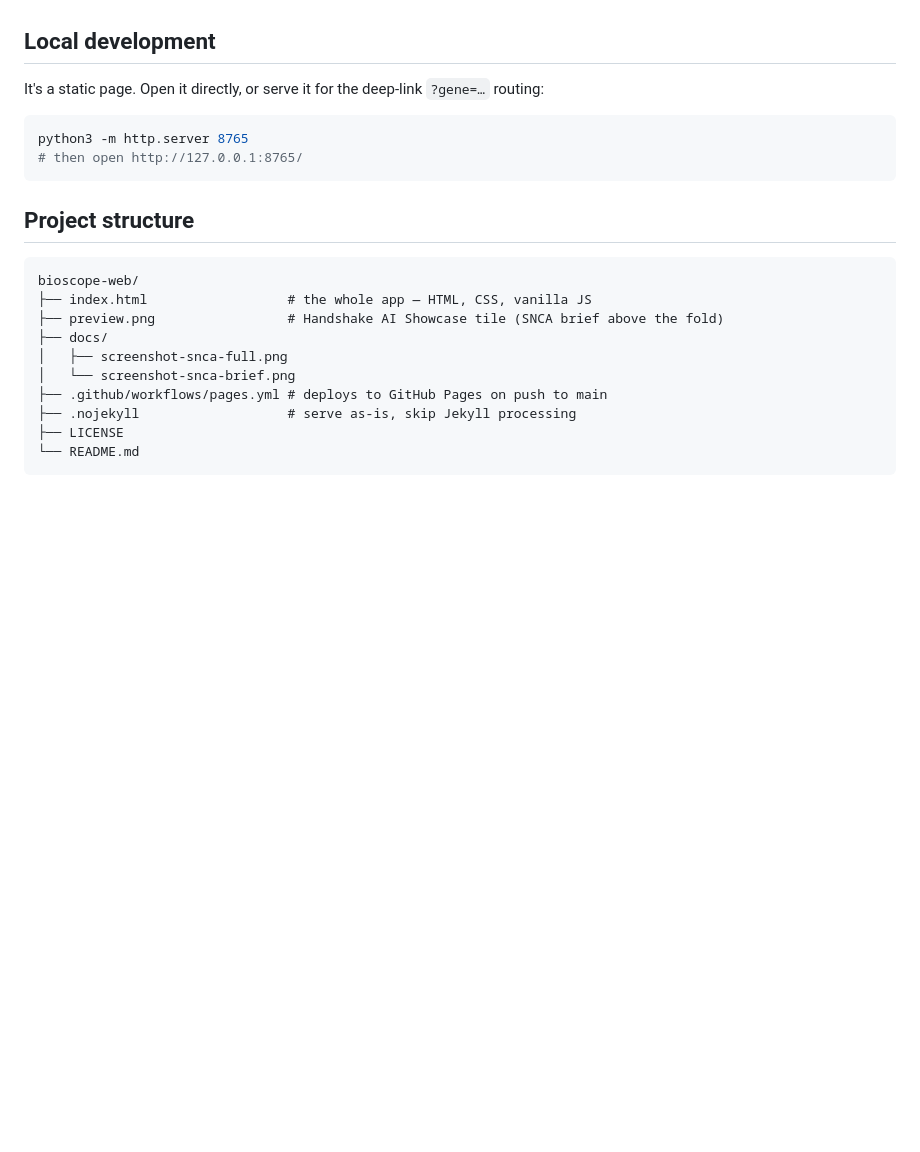
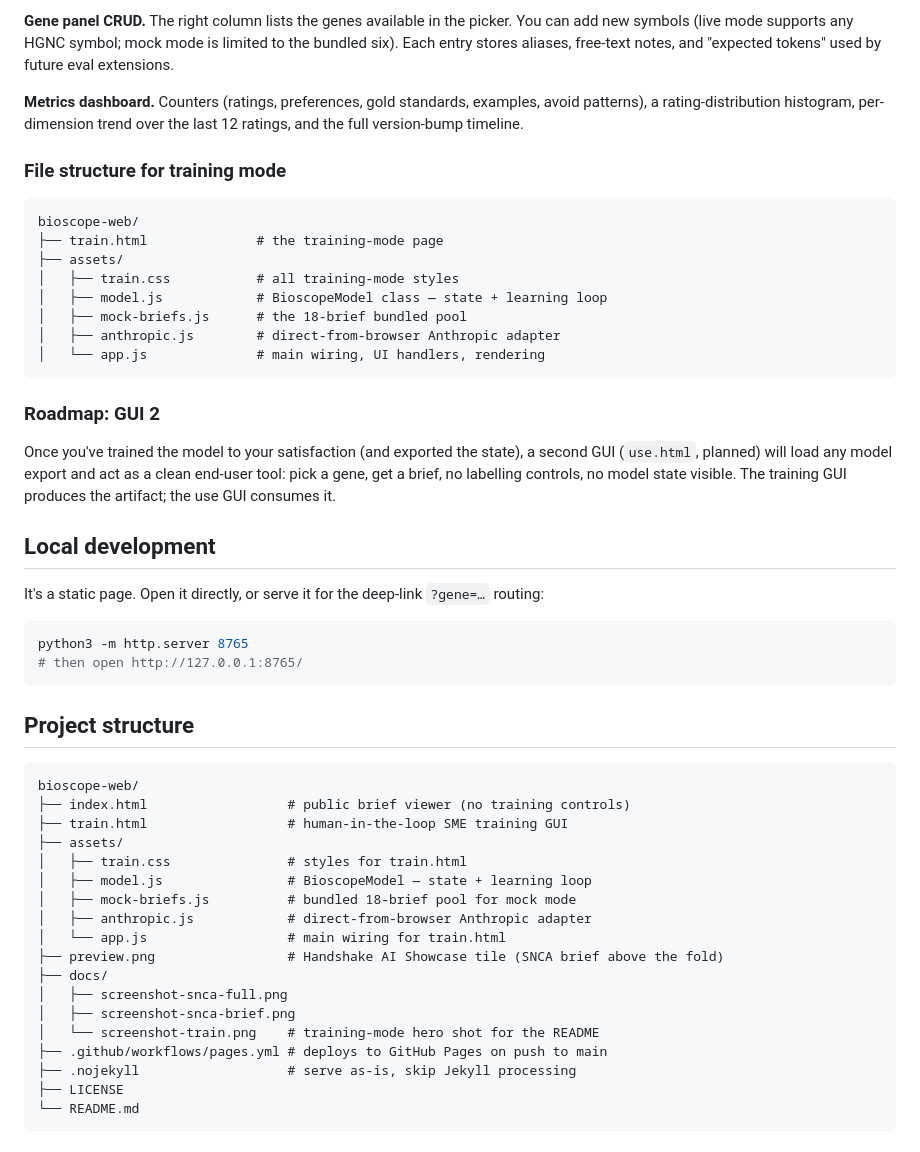
Before and after one commit to abayatibrain/neurodigineration, a Markdown page: README.md, the part around the change printed below. Rendered like a GitHub page; blank space fills up the shorter version.

````diff
--- a/README.md
+++ b/README.md
@@ -64,3 +96,27 @@ own data.
+**Gene panel CRUD.** The right column lists the genes available in the picker. You can add new symbols (live mode supports any HGNC symbol; mock mode is limited to the bundled six). Each entry stores aliases, free-text notes, and "expected tokens" used by future eval extensions.
+
+**Metrics dashboard.** Counters (ratings, preferences, gold standards, examples, avoid patterns), a rating-distribution histogram, per-dimension trend over the last 12 ratings, and the full version-bump timeline.
+
+### File structure for training mode
+
+```
+bioscope-web/
+├── train.html              # the training-mode page
+├── assets/
+│   ├── train.css           # all training-mode styles
+│   ├── model.js            # BioscopeModel class — state + learning loop
+│   ├── mock-briefs.js      # the 18-brief bundled pool
+│   ├── anthropic.js        # direct-from-browser Anthropic adapter
+│   └── app.js              # main wiring, UI handlers, rendering
+```
+
+### Roadmap: GUI 2
+
+Once you've trained the model to your satisfaction (and exported the state), a second GUI
+(`use.html`, planned) will load any model export and act as a clean end-user tool: pick a
+gene, get a brief, no labelling controls, no model state visible. The training GUI produces
+the artifact; the use GUI consumes it.
+
 ## Local development
 
 It's a static page. Open it directly, or serve it for the deep-link `?gene=…` routing:
@@ -74,11 +130,19 @@ python3 -m http.server 8765
 
 ```
 bioscope-web/
-├── index.html                  # the whole app — HTML, CSS, vanilla JS
+├── index.html                  # public brief viewer (no training controls)
+├── train.html                  # human-in-the-loop SME training GUI
+├── assets/
+│   ├── train.css               # styles for train.html
+│   ├── model.js                # BioscopeModel — state + learning loop
+│   ├── mock-briefs.js          # bundled 18-brief pool for mock mode
+│   ├── anthropic.js            # direct-from-browser Anthropic adapter
+│   └── app.js                  # main wiring for train.html
 ├── preview.png                 # Handshake AI Showcase tile (SNCA brief above the fold)
 ├── docs/
 │   ├── screenshot-snca-full.png
-│   └── screenshot-snca-brief.png
+│   ├── screenshot-snca-brief.png
+│   └── screenshot-train.png    # training-mode hero shot for the README
 ├── .github/workflows/pages.yml # deploys to GitHub Pages on push to main
 ├── .nojekyll                   # serve as-is, skip Jekyll processing
 ├── LICENSE
````
Also changed, not shown: other parts of README.md (+32 -0 lines), docs/screenshot-ask.png (added), docs/screenshot-network-edge.png (added), docs/screenshot-network.png (added), docs/screenshot-train-full.png (added), docs/screenshot-train.png (added), 14 other files.
